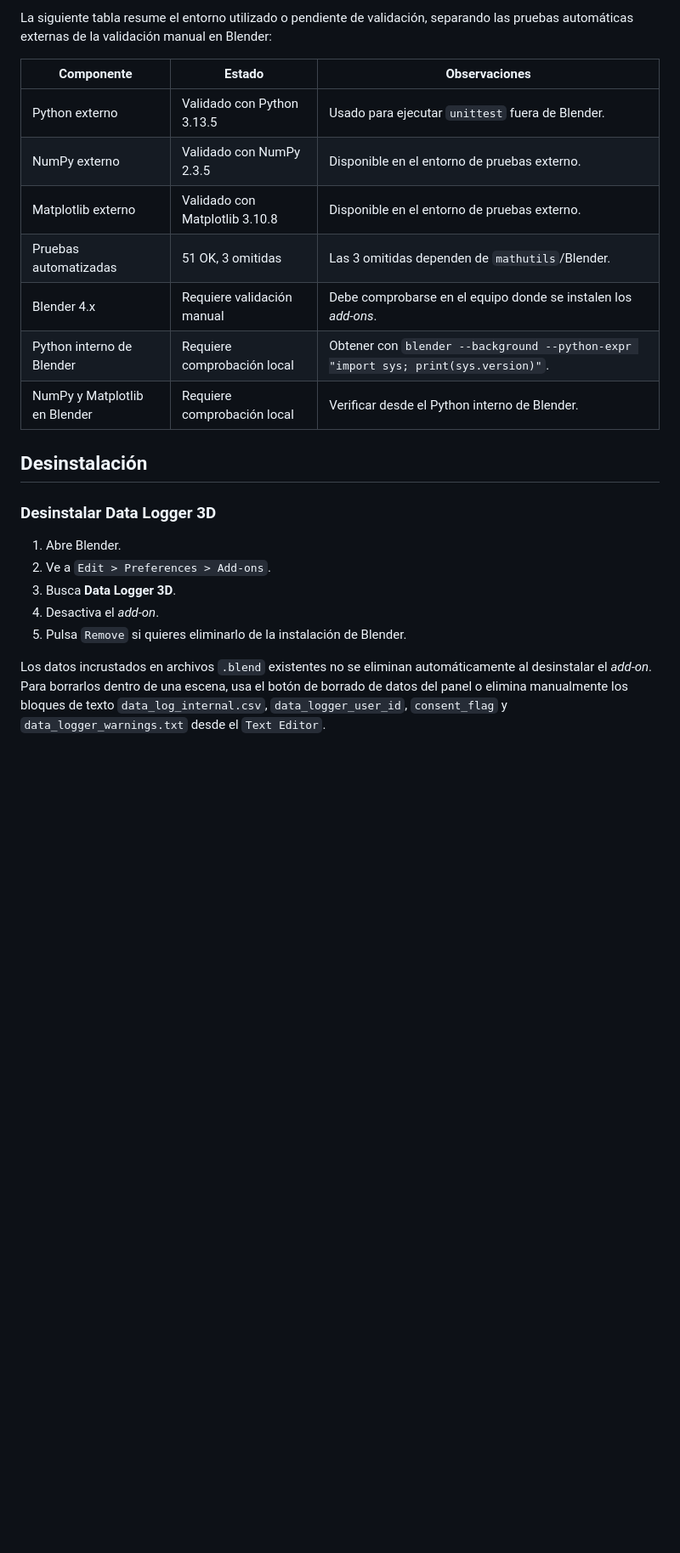
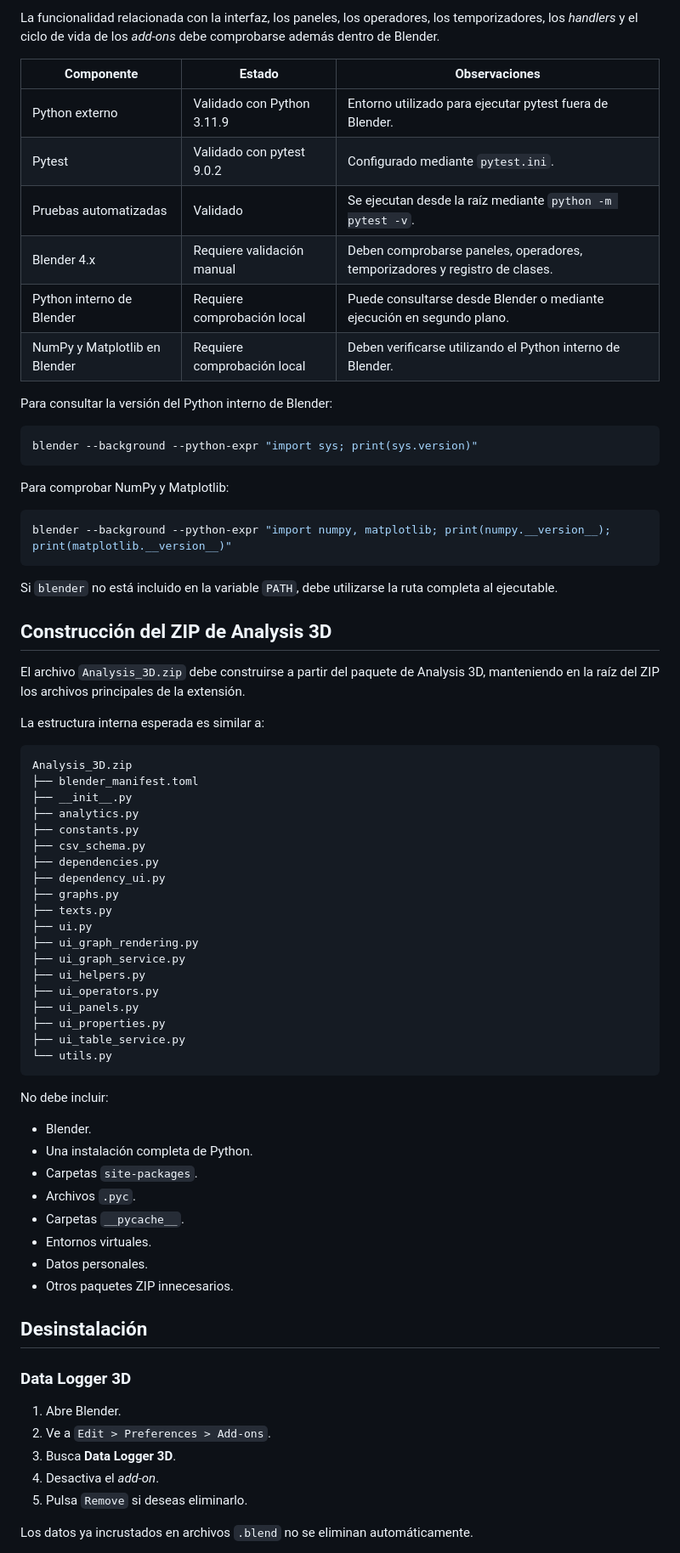
Before and after one commit to crimsonCh4os/Add_On_Blender_2026, a Markdown page: README.md, the part around one of its changes. Shown at 85% size. Drawn GitHub-style; blank space fills up the shorter version.

````diff
--- a/README.md
+++ b/README.md
@@ -177,25 +338,77 @@ Las pruebas automatizadas del proyecto se ejecutan fuera de Blender mediante `un
 
-La siguiente tabla resume el entorno utilizado o pendiente de validación, separando las pruebas automáticas externas de la validación manual en Blender:
+La funcionalidad relacionada con la interfaz, los paneles, los operadores, los temporizadores, los *handlers* y el ciclo de vida de los *add-ons* debe comprobarse además dentro de Blender.
 
 | Componente | Estado | Observaciones |
 |---|---|---|
-| Python externo | Validado con Python 3.13.5 | Usado para ejecutar `unittest` fuera de Blender. |
-| NumPy externo | Validado con NumPy 2.3.5 | Disponible en el entorno de pruebas externo. |
-| Matplotlib externo | Validado con Matplotlib 3.10.8 | Disponible en el entorno de pruebas externo. |
-| Pruebas automatizadas | 51 OK, 3 omitidas | Las 3 omitidas dependen de `mathutils`/Blender. |
-| Blender 4.x | Requiere validación manual | Debe comprobarse en el equipo donde se instalen los *add-ons*. |
-| Python interno de Blender | Requiere comprobación local | Obtener con `blender --background --python-expr "import sys; print(sys.version)"`. |
-| NumPy y Matplotlib en Blender | Requiere comprobación local | Verificar desde el Python interno de Blender. |
+| Python externo | Validado con Python 3.11.9 | Entorno utilizado para ejecutar pytest fuera de Blender. |
+| Pytest | Validado con pytest 9.0.2 | Configurado mediante `pytest.ini`. |
+| Pruebas automatizadas | Validado | Se ejecutan desde la raíz mediante `python -m pytest -v`. |
+| Blender 4.x | Requiere validación manual | Deben comprobarse paneles, operadores, temporizadores y registro de clases. |
+| Python interno de Blender | Requiere comprobación local | Puede consultarse desde Blender o mediante ejecución en segundo plano. |
+| NumPy y Matplotlib en Blender | Requiere comprobación local | Deben verificarse utilizando el Python interno de Blender. |
+
+Para consultar la versión del Python interno de Blender:
+
+```powershell
+blender --background --python-expr "import sys; print(sys.version)"
+```
+
+Para comprobar NumPy y Matplotlib:
+
+```powershell
+blender --background --python-expr "import numpy, matplotlib; print(numpy.__version__); print(matplotlib.__version__)"
+```
+
+Si `blender` no está incluido en la variable `PATH`, debe utilizarse la ruta completa al ejecutable.
+
+## Construcción del ZIP de Analysis 3D
+
+El archivo `Analysis_3D.zip` debe construirse a partir del paquete de Analysis 3D, manteniendo en la raíz del ZIP los archivos principales de la extensión.
+
+La estructura interna esperada es similar a:
+
+```text
+Analysis_3D.zip
+├── blender_manifest.toml
+├── __init__.py
+├── analytics.py
+├── constants.py
+├── csv_schema.py
+├── dependencies.py
+├── dependency_ui.py
+├── graphs.py
+├── texts.py
+├── ui.py
+├── ui_graph_rendering.py
+├── ui_graph_service.py
+├── ui_helpers.py
+├── ui_operators.py
+├── ui_panels.py
+├── ui_properties.py
+├── ui_table_service.py
+└── utils.py
+```
+
+No debe incluir:
+
+- Blender.
+- Una instalación completa de Python.
+- Carpetas `site-packages`.
+- Archivos `.pyc`.
+- Carpetas `__pycache__`.
+- Entornos virtuales.
+- Datos personales.
+- Otros paquetes ZIP innecesarios.
 
 ## Desinstalación
 
-### Desinstalar Data Logger 3D
+### Data Logger 3D
 
 1. Abre Blender.
 2. Ve a `Edit > Preferences > Add-ons`.
 3. Busca **Data Logger 3D**.
 4. Desactiva el *add-on*.
-5. Pulsa `Remove` si quieres eliminarlo de la instalación de Blender.
+5. Pulsa `Remove` si deseas eliminarlo.
 
-Los datos incrustados en archivos `.blend` existentes no se eliminan automáticamente al desinstalar el *add-on*. Para borrarlos dentro de una escena, usa el botón de borrado de datos del panel o elimina manualmente los bloques de texto `data_log_internal.csv`, `data_logger_user_id`, `consent_flag` y `data_logger_warnings.txt` desde el `Text Editor`.
+Los datos ya incrustados en archivos `.blend` no se eliminan automáticamente.
 
````
Also changed, not shown: other parts of README.md (+280 -101 lines).
